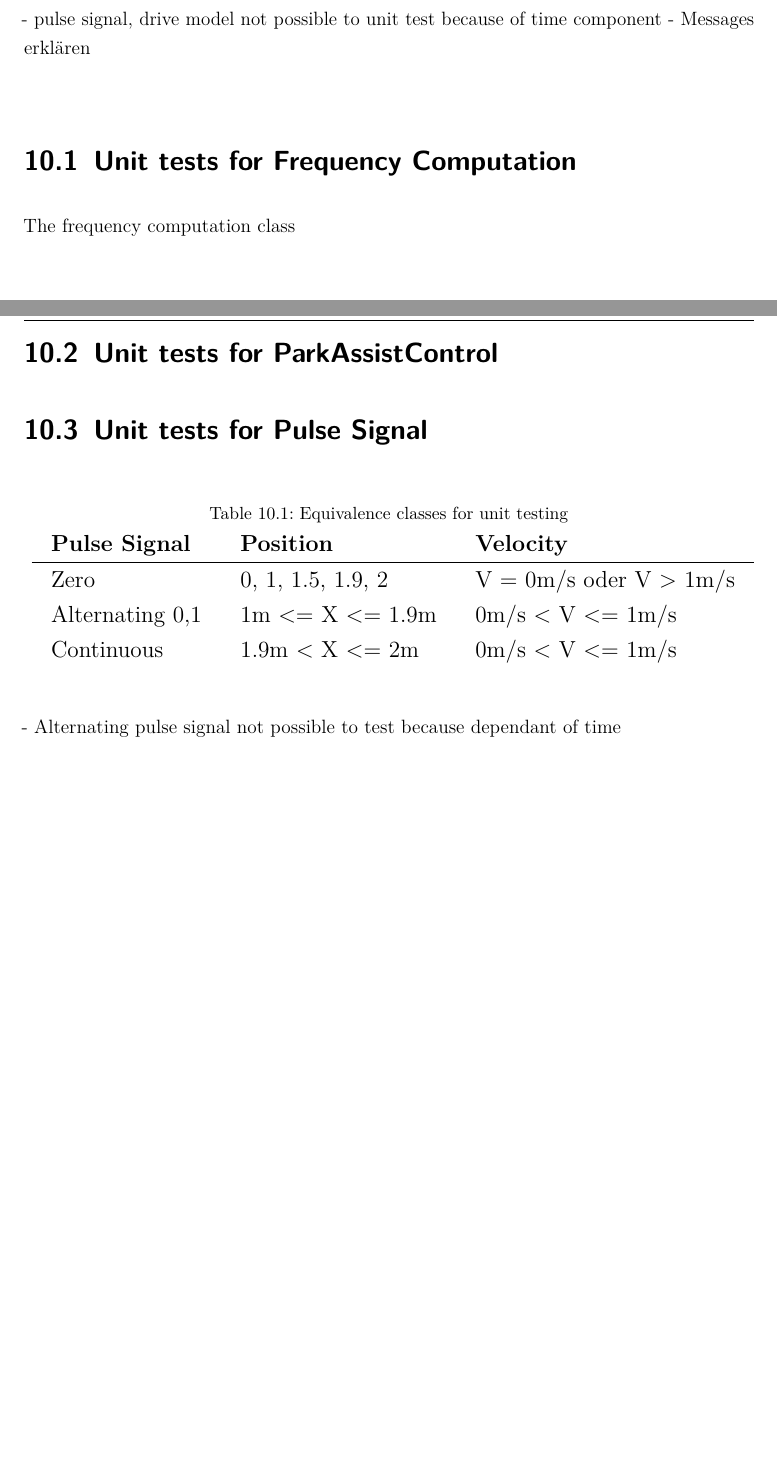
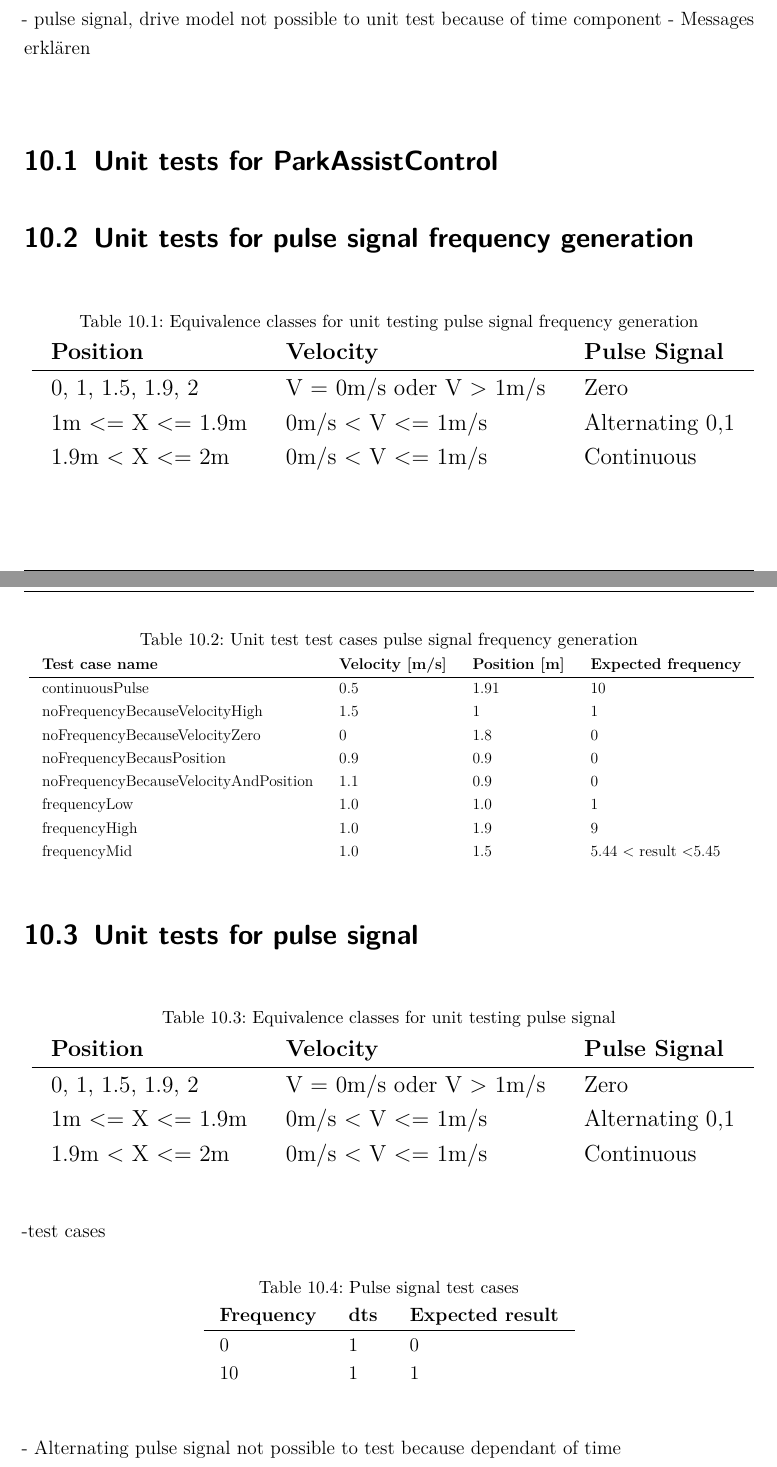
Before and after one commit to nahku/Parkassist, a LaTeX document (Dokumentation/dokumentation.tex, which reads Dokumentation/content/Content.tex): two parts of pages 29 and 30 of 34, joined at a grey line, cut so that both start at the same text. Compiled offline with pdfLaTeX.

Commit message:
fixed deleted parts

```diff
--- a/Dokumentation/content/Content.tex
+++ b/Dokumentation/content/Content.tex
@@ -430,28 +430,71 @@ Test cases are derived by analysing the requirements and finding equivalence cla
 - pulse signal, drive model not possible to unit test because of time component
 - Messages erklären\\
 
-\section{Unit tests for Frequency Computation}
-
-The frequency computation class
-
-
 \section{Unit tests for ParkAssistControl}
 
-\section{Unit tests for Pulse Signal}
+\section{Unit tests for pulse signal frequency generation}
+\begin{table}[H]
+\centering
+\caption{Equivalence classes for unit testing pulse signal frequency generation}
+\begin{adjustbox}{width=1\textwidth, center=\textwidth}
+\renewcommand{\arraystretch}{1}
+\begin{tabular}{lllllll}
+\textbf{Position} & \textbf{Velocity} & \textbf{Pulse Signal} \\\hline
+{0, 1, 1.5, 1.9, 2} & V = 0m/s oder V > 1m/s & Zero\\
+1m <= X <= 1.9m  & 0m/s < V <= 1m/s & Alternating 0,1\\
+1.9m < X <= 2m  & 0m/s < V <= 1m/s &Continuous
+\end{tabular}
+\end{adjustbox}
+\end{table}
 
 \begin{table}[H]
 \centering
-\caption{Equivalence classes for unit testing}
+\caption{Unit test test cases pulse signal frequency generation}
+\begin{adjustbox}{width=1\textwidth, center=\textwidth}
+\renewcommand{\arraystretch}{1}
+\begin{tabular}{llll}
+\textbf{Test case name}               & \textbf{Velocity {[}m/s{]}} & \textbf{Position {[}m{]}} & \textbf{Expected frequency} \\ \hline
+continuousPulse                       & 0.5                         & 1.91                      & 10                                    \\
+noFrequencyBecauseVelocityHigh        & 1.5                         & 1                         & 1                                     \\
+noFrequencyBecauseVelocityZero        & 0                           & 1.8                       & 0                                     \\
+noFrequencyBecausPosition             & 0.9                         & 0.9                       & 0                                     \\
+noFrequencyBecauseVelocityAndPosition & 1.1                         & 0.9                       & 0                                     \\
+frequencyLow                          & 1.0                         & 1.0                       & 1                                     \\
+frequencyHigh                         & 1.0                         & 1.9                       & 9                                     \\
+frequencyMid                          & 1.0                         & 1.5                       & 5.44 < result \textless 5.45
+\end{tabular}
+\end{adjustbox}
+\end{table}
+
+\section{Unit tests for pulse signal}
+
+\begin{table}[H]
+\centering
+\caption{Equivalence classes for unit testing pulse signal}
 \begin{adjustbox}{width=1\textwidth, center=\textwidth}
 \renewcommand{\arraystretch}{1}
 \begin{tabular}{lllllll}
-\textbf{Pulse Signal} & \textbf{Position} & \textbf{Velocity}\\\hline
-Zero & {0, 1, 1.5, 1.9, 2} & V = 0m/s oder V > 1m/s\\
-Alternating 0,1 & 1m <= X <= 1.9m  & 0m/s < V <= 1m/s \\
-Continuous & 1.9m < X <= 2m  & 0m/s < V <= 1m/s \\
+\textbf{Position} & \textbf{Velocity} & \textbf{Pulse Signal} \\\hline
+{0, 1, 1.5, 1.9, 2} & V = 0m/s oder V > 1m/s & Zero\\
+1m <= X <= 1.9m  & 0m/s < V <= 1m/s & Alternating 0,1\\
+1.9m < X <= 2m  & 0m/s < V <= 1m/s &Continuous
 \end{tabular}
 \end{adjustbox}
 \end{table}
+
+-test cases
+
+\begin{table}[H]
+\centering
+\caption{Pulse signal test cases}
+\renewcommand{\arraystretch}{1}
+\begin{tabular}{lll}
+\textbf{Frequency} & \textbf{dts} & \textbf{Expected result} \\\hline
+0         & 1   & 0               \\
+10        & 1   & 1
+\end{tabular}
+\end{table}
+
 
 - Alternating pulse signal not possible to test because dependant of time
 
```
Also changed, not shown: Dokumentation/dokumentation.pdf.
